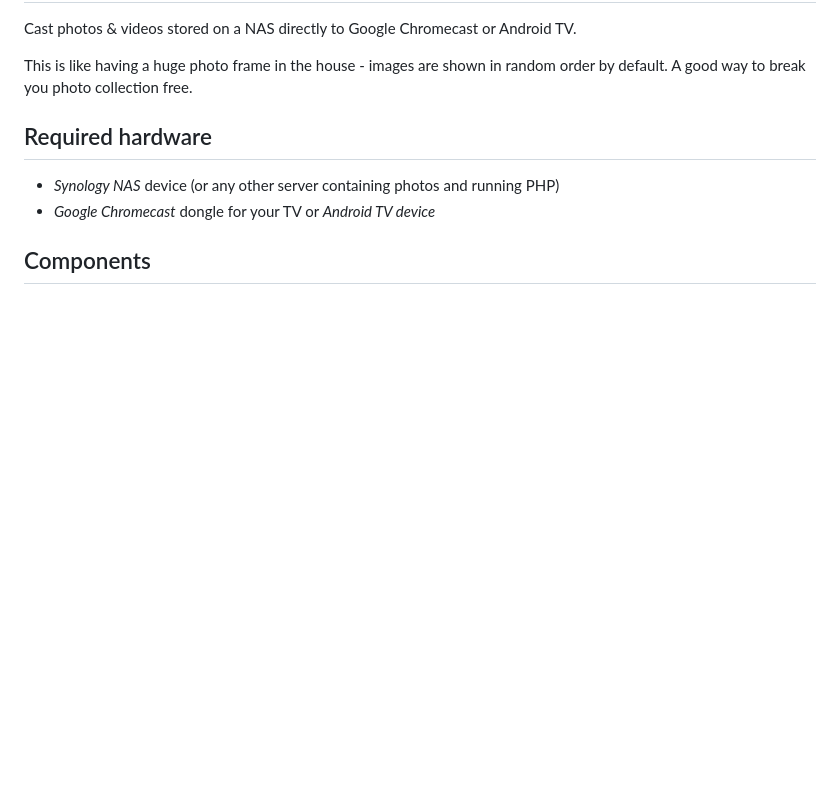
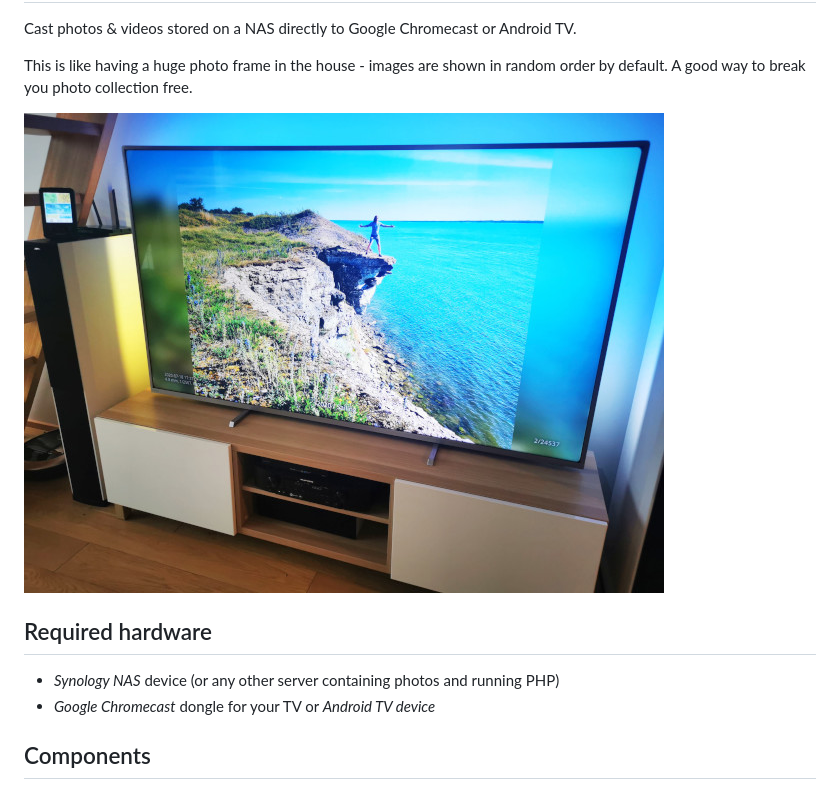
Before and after one commit to angryziber/synology-cast-photos, a Markdown page: README.md, the part around the change. Drawn GitHub-style; pictures changed too: tv.jpg (added); blank space fills up the shorter version.

Commit message:
add image of tv

```diff
--- a/README.md
+++ b/README.md
@@ -5,6 +5,8 @@ Cast photos & videos stored on a NAS directly to Google Chromecast or Android TV
 
 This is like having a huge photo frame in the house - images are shown in random order by default.
 A good way to break you photo collection free.
+
+![Android TV casting images](tv.jpg)
 
 ## Required hardware
 
```
